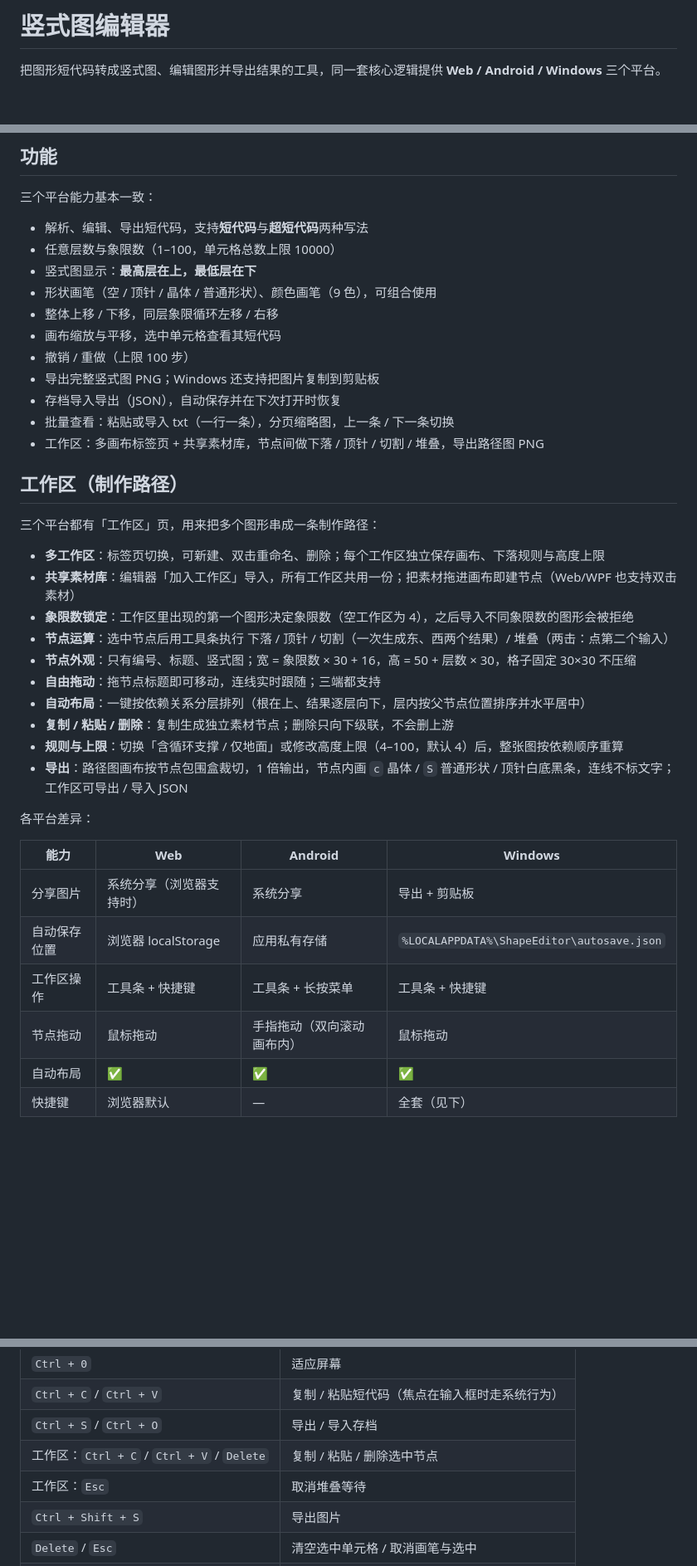
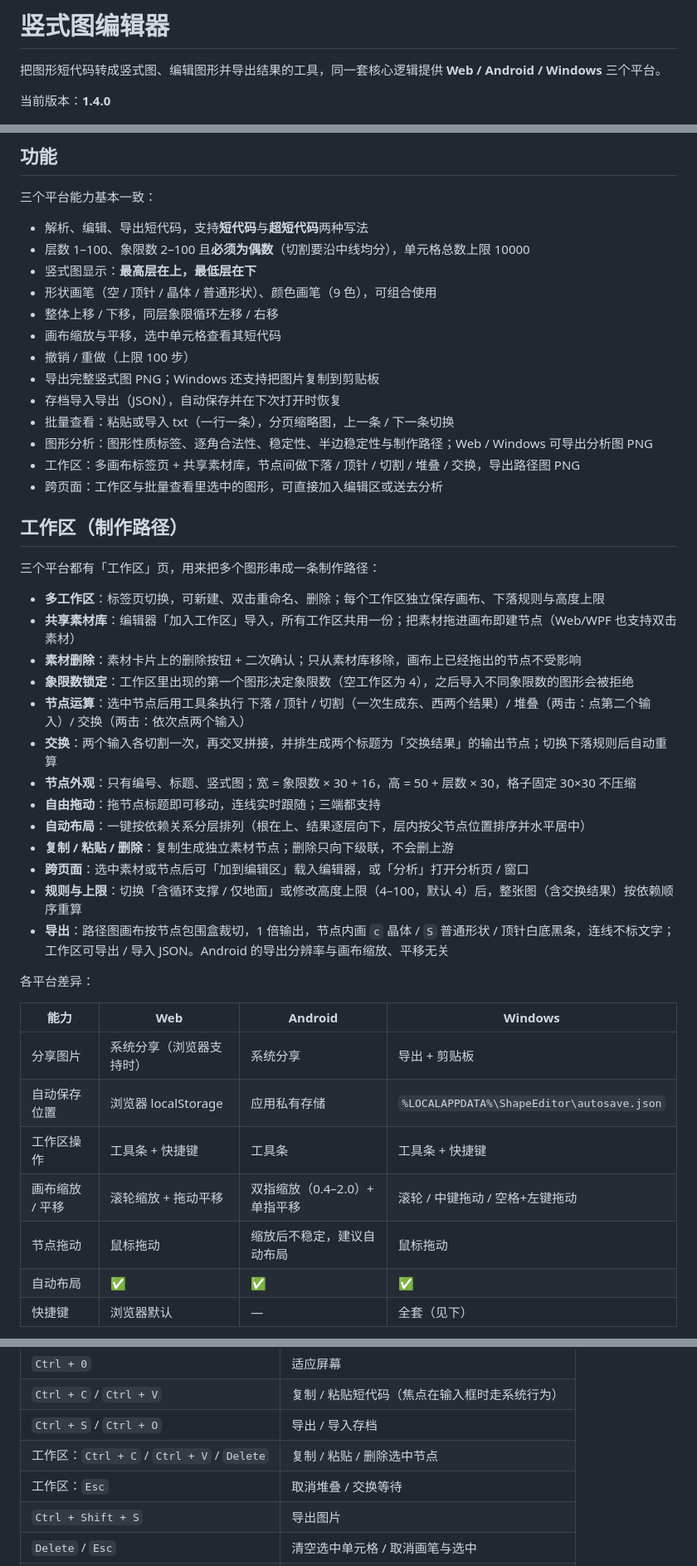
Before and after one commit to WyuCnk/ShapeEditor, a Markdown page: README.md, 3 parts joined by grey strips. Shown: that part at 83% size. GitHub-like rendering; blank space fills up the shorter version.

Commit message:
feat: 制作路径按合法交换方向显示（Web/WPF）；WPF 工作区加到编辑区；MAUI 编辑器分析入口；README 与截图更新 1.4.0

```diff
--- a/README.md
+++ b/README.md
@@ -1,6 +1,8 @@
 # 竖式图编辑器
 
 把图形短代码转成竖式图、编辑图形并导出结果的工具，同一套核心逻辑提供 **Web / Android / Windows** 三个平台。
+
+当前版本：**1.4.0**
 
 ![WPF 主界面](docs/images/wpf-editor.png)
 
@@ -28,7 +30,7 @@
 三个平台能力基本一致：
 
 - 解析、编辑、导出短代码，支持**短代码**与**超短代码**两种写法
-- 任意层数与象限数（1–100，单元格总数上限 10000）
+- 层数 1–100、象限数 2–100 且**必须为偶数**（切割要沿中线均分），单元格总数上限 10000
 - 竖式图显示：**最高层在上，最低层在下**
 - 形状画笔（空 / 顶针 / 晶体 / 普通形状）、颜色画笔（9 色），可组合使用
 - 整体上移 / 下移，同层象限循环左移 / 右移
@@ -37,7 +39,9 @@
 - 导出完整竖式图 PNG；Windows 还支持把图片复制到剪贴板
 - 存档导入导出（JSON），自动保存并在下次打开时恢复
 - 批量查看：粘贴或导入 txt（一行一条），分页缩略图，上一条 / 下一条切换
-- 工作区：多画布标签页 + 共享素材库，节点间做下落 / 顶针 / 切割 / 堆叠，导出路径图 PNG
+- 图形分析：图形性质标签、逐角合法性、稳定性、半边稳定性与制作路径；Web / Windows 可导出分析图 PNG
+- 工作区：多画布标签页 + 共享素材库，节点间做下落 / 顶针 / 切割 / 堆叠 / 交换，导出路径图 PNG
+- 跨页面：工作区与批量查看里选中的图形，可直接加入编辑区或送去分析
 
 ## 工作区（制作路径）
 
@@ -45,14 +49,17 @@
 
 - **多工作区**：标签页切换，可新建、双击重命名、删除；每个工作区独立保存画布、下落规则与高度上限
 - **共享素材库**：编辑器「加入工作区」导入，所有工作区共用一份；把素材拖进画布即建节点（Web/WPF 也支持双击素材）
+- **素材删除**：素材卡片上的删除按钮 + 二次确认；只从素材库移除，画布上已经拖出的节点不受影响
 - **象限数锁定**：工作区里出现的第一个图形决定象限数（空工作区为 4），之后导入不同象限数的图形会被拒绝
-- **节点运算**：选中节点后用工具条执行 下落 / 顶针 / 切割（一次生成东、西两个结果）/ 堆叠（两击：点第二个输入）
+- **节点运算**：选中节点后用工具条执行 下落 / 顶针 / 切割（一次生成东、西两个结果）/ 堆叠（两击：点第二个输入）/ 交换（两击：依次点两个输入）
+- **交换**：两个输入各切割一次，再交叉拼接，并排生成两个标题为「交换结果」的输出节点；切换下落规则后自动重算
 - **节点外观**：只有编号、标题、竖式图；宽 = 象限数 × 30 + 16，高 = 50 + 层数 × 30，格子固定 30×30 不压缩
 - **自由拖动**：拖节点标题即可移动，连线实时跟随；三端都支持
 - **自动布局**：一键按依赖关系分层排列（根在上、结果逐层向下，层内按父节点位置排序并水平居中）
 - **复制 / 粘贴 / 删除**：复制生成独立素材节点；删除只向下级联，不会删上游
-- **规则与上限**：切换「含循环支撑 / 仅地面」或修改高度上限（4–100，默认 4）后，整张图按依赖顺序重算
-- **导出**：路径图画布按节点包围盒裁切，1 倍输出，节点内画 `c` 晶体 / `S` 普通形状 / 顶针白底黑条，连线不标文字；工作区可导出 / 导入 JSON
+- **跨页面**：选中素材或节点后可「加到编辑区」载入编辑器，或「分析」打开分析页 / 窗口
+- **规则与上限**：切换「含循环支撑 / 仅地面」或修改高度上限（4–100，默认 4）后，整张图（含交换结果）按依赖顺序重算
+- **导出**：路径图画布按节点包围盒裁切，1 倍输出，节点内画 `c` 晶体 / `S` 普通形状 / 顶针白底黑条，连线不标文字；工作区可导出 / 导入 JSON。Android 的导出分辨率与画布缩放、平移无关
 
 各平台差异：
 
@@ -60,7 +67,8 @@
 | --- | --- | --- | --- |
 | 分享图片 | 系统分享（浏览器支持时） | 系统分享 | 导出 + 剪贴板 |
 | 自动保存位置 | 浏览器 localStorage | 应用私有存储 | `%LOCALAPPDATA%\ShapeEditor\autosave.json` |
-| 工作区操作 | 工具条 + 快捷键 | 工具条 + 长按菜单 | 工具条 + 快捷键 |
-| 节点拖动 | 鼠标拖动 | 手指拖动（双向滚动画布内） | 鼠标拖动 |
+| 工作区操作 | 工具条 + 快捷键 | 工具条 | 工具条 + 快捷键 |
+| 画布缩放 / 平移 | 滚轮缩放 + 拖动平移 | 双指缩放（0.4–2.0）+ 单指平移 | 滚轮 / 中键拖动 / 空格+左键拖动 |
+| 节点拖动 | 鼠标拖动 | 缩放后不稳定，建议自动布局 | 鼠标拖动 |
 | 自动布局 | ✅ | ✅ | ✅ |
 | 快捷键 | 浏览器默认 | — | 全套（见下） |
@@ -77,7 +133,7 @@
 | `Ctrl + C` / `Ctrl + V` | 复制 / 粘贴短代码（焦点在输入框时走系统行为） |
 | `Ctrl + S` / `Ctrl + O` | 导出 / 导入存档 |
 | 工作区：`Ctrl + C` / `Ctrl + V` / `Delete` | 复制 / 粘贴 / 删除选中节点 |
-| 工作区：`Esc` | 取消堆叠等待 |
+| 工作区：`Esc` | 取消堆叠 / 交换等待 |
 | `Ctrl + Shift + S` | 导出图片 |
 | `Delete` / `Esc` | 清空选中单元格 / 取消画笔与选中 |
 | `↑ ↓ ← →` | 移动模式下整体移动 |
```
Also changed, not shown: other parts of README.md (+67 -5 lines), docs/images/analysis-export.png (added), docs/images/wpf-analysis.png (added), 9 other files.
